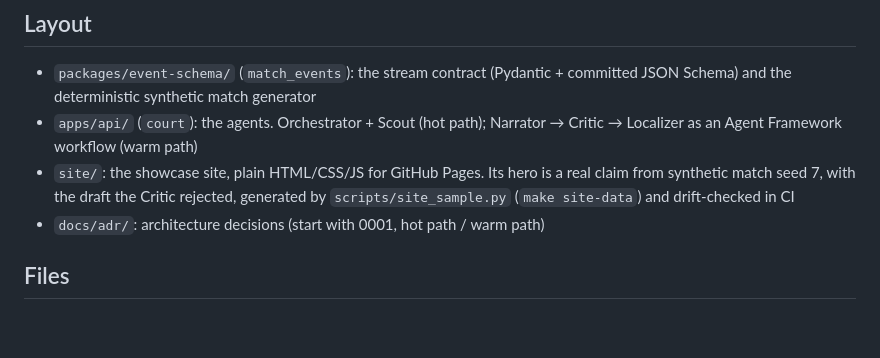
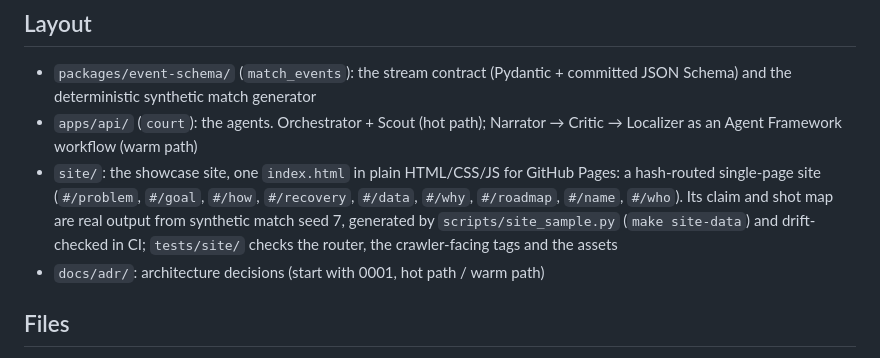
Before and after one commit to matx104/HUDHUD, a Markdown page: README.md, the part around the change. Rendered like a GitHub page; blank space fills up the shorter version.

```diff
--- a/README.md
+++ b/README.md
@@ -20,7 +20,7 @@ make site    # the showcase site at http://localhost:8000
 
 - `packages/event-schema/` (`match_events`): the stream contract (Pydantic + committed JSON Schema) and the deterministic synthetic match generator
 - `apps/api/` (`court`): the agents. Orchestrator + Scout (hot path); Narrator → Critic → Localizer as an Agent Framework workflow (warm path)
-- `site/`: the showcase site, plain HTML/CSS/JS for GitHub Pages. Its hero is a real claim from synthetic match seed 7, with the draft the Critic rejected, generated by `scripts/site_sample.py` (`make site-data`) and drift-checked in CI
+- `site/`: the showcase site, one `index.html` in plain HTML/CSS/JS for GitHub Pages: a hash-routed single-page site (`#/problem`, `#/goal`, `#/how`, `#/recovery`, `#/data`, `#/why`, `#/roadmap`, `#/name`, `#/who`). Its claim and shot map are real output from synthetic match seed 7, generated by `scripts/site_sample.py` (`make site-data`) and drift-checked in CI; `tests/site/` checks the router, the crawler-facing tags and the assets
 - `docs/adr/`: architecture decisions (start with 0001, hot path / warm path)
 
 ## Files
```
Also changed, not shown: plan.md (+1 -1 lines).
